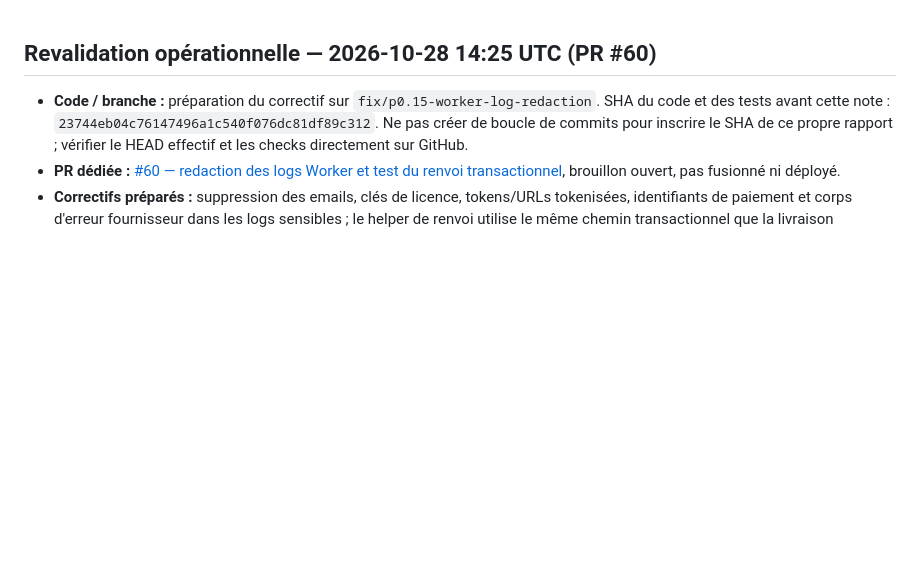
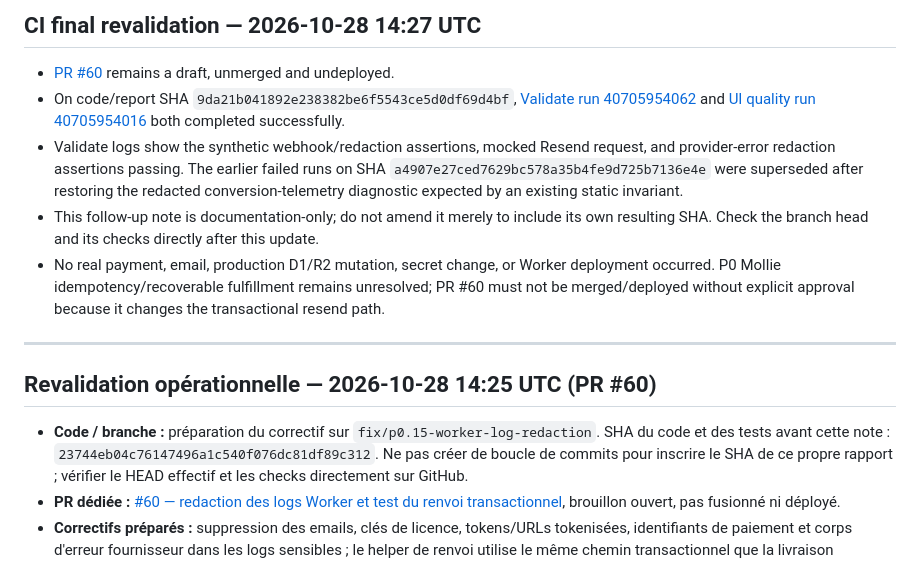
Before and after one commit to aveca/bot-wow, a Markdown page: reports/operations/BOT-WOW-CURRENT-STATE.md, the part around the change. GitHub-like rendering; blank space fills up the shorter version.

Commit message:
docs(operations): record final P0.15 CI results

```diff
--- a/reports/operations/BOT-WOW-CURRENT-STATE.md
+++ b/reports/operations/BOT-WOW-CURRENT-STATE.md
@@ -1,3 +1,13 @@
+## CI final revalidation — 2026-10-28 14:27 UTC
+
+- [PR #60](https://github.com/aveca/bot-wow/pull/60) remains a draft, unmerged and undeployed.
+- On code/report SHA `9da21b041892e238382be6f5543ce5d0df69d4bf`, [Validate run 40705954062](https://github.com/aveca/bot-wow/actions/runs/40705954062) and [UI quality run 40705954016](https://github.com/aveca/bot-wow/actions/runs/40705954016) both completed successfully.
+- Validate logs show the synthetic webhook/redaction assertions, mocked Resend request, and provider-error redaction assertions passing. The earlier failed runs on SHA `a4907e27ced7629bc578a35b4fe9d725b7136e4e` were superseded after restoring the redacted conversion-telemetry diagnostic expected by an existing static invariant.
+- This follow-up note is documentation-only; do not amend it merely to include its own resulting SHA. Check the branch head and its checks directly after this update.
+- No real payment, email, production D1/R2 mutation, secret change, or Worker deployment occurred. P0 Mollie idempotency/recoverable fulfillment remains unresolved; PR #60 must not be merged/deployed without explicit approval because it changes the transactional resend path.
+
+---
+
 ## Revalidation opérationnelle — 2026-10-28 14:25 UTC (PR #60)
 
 - **Code / branche :** préparation du correctif sur `fix/p0.15-worker-log-redaction`. SHA du code et des tests avant cette note : `23744eb04c76147496a1c540f076dc81df89c312`. Ne pas créer de boucle de commits pour inscrire le SHA de ce propre rapport ; vérifier le HEAD effectif et les checks directement sur GitHub.
```
